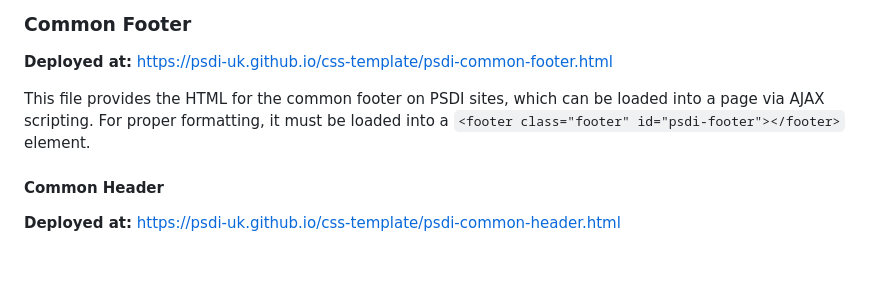
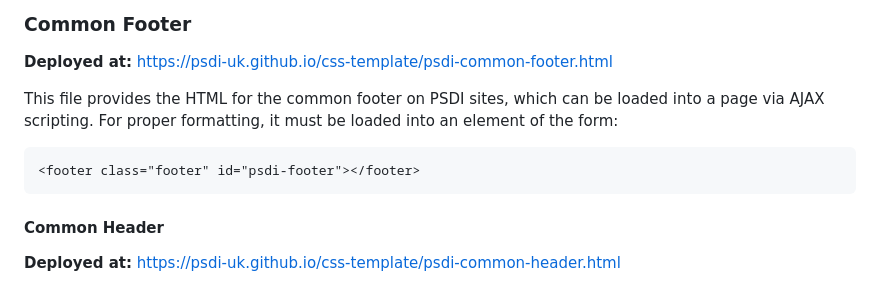
Before and after one commit to PSDI-UK/psdi-common-style, a Markdown page: README.md, the part around the change. Rendered like a GitHub page; blank space fills up the shorter version.

Commit message:
Reformat code block

````diff
--- a/README.md
+++ b/README.md
@@ -60,7 +60,11 @@ This file provides JavaScript functions used to handle AJAX loading of the commo
 
 **Deployed at:** https://psdi-uk.github.io/css-template/psdi-common-footer.html
 
-This file provides the HTML for the common footer on PSDI sites, which can be loaded into a page via AJAX scripting. For proper formatting, it must be loaded into a `<footer class="footer" id="psdi-footer"></footer>` element.
+This file provides the HTML for the common footer on PSDI sites, which can be loaded into a page via AJAX scripting. For proper formatting, it must be loaded into an element of the form:
+
+```HTML
+<footer class="footer" id="psdi-footer"></footer>
+```
 
 #### Common Header
 
````
